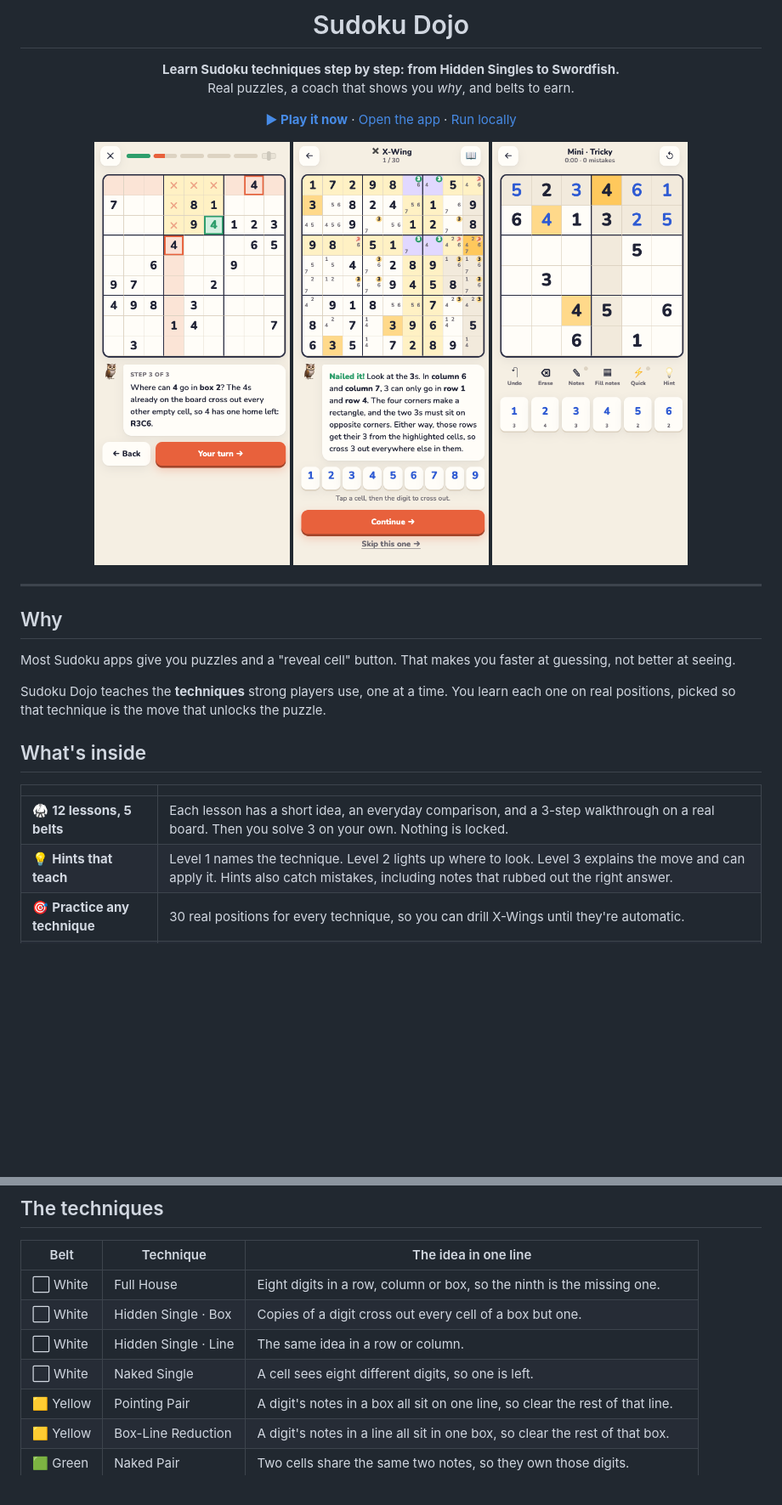
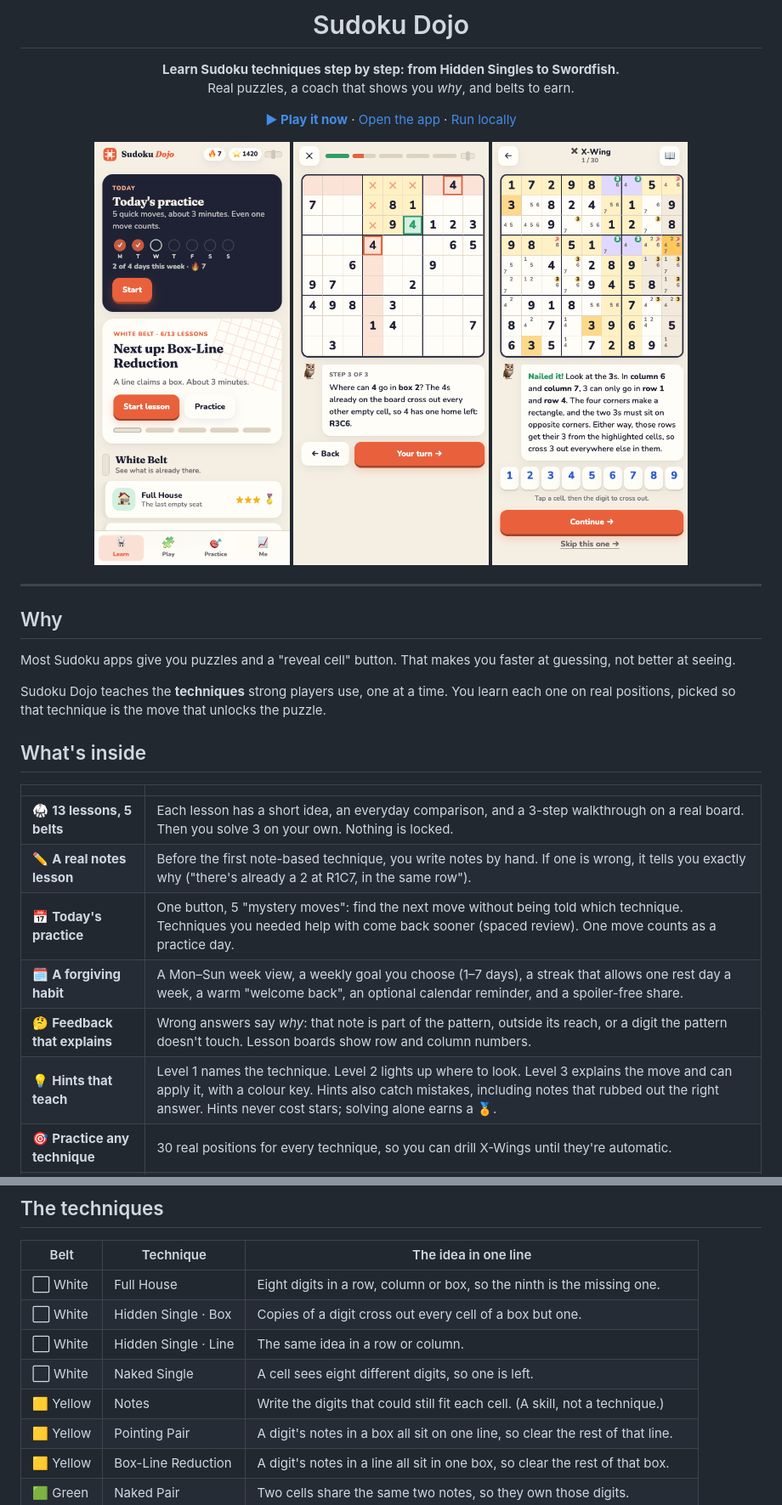
Before and after one commit to bnishit/sudoku-dojo, a Markdown page: README.md, 2 parts joined by grey strips. Shown at 85% size. Rendered like a GitHub page; pictures changed too: assets/learn.png; blank space fills up the shorter version.

```diff
--- a/README.md
+++ b/README.md
@@ -16,9 +16,9 @@
 </p>
 
 <p align="center">
+  <img src="assets/learn.png" width="230" alt="Home: today's practice, weekly view and the next lesson">
   <img src="assets/lesson-step3.png" width="230" alt="A lesson: the coach explains a Hidden Single">
   <img src="assets/practice-xwing.png" width="230" alt="Practice: an X-Wing found and its notes crossed out">
-  <img src="assets/mini-6x6.png" width="230" alt="Mini 6×6 game">
 </p>
 
 ---
@@ -33,8 +33,12 @@ Sudoku Dojo teaches the **techniques** strong players use, one at a time. You le
 
 | | |
 |---|---|
-| 🥋 **12 lessons, 5 belts** | Each lesson has a short idea, an everyday comparison, and a 3-step walkthrough on a real board. Then you solve 3 on your own. Nothing is locked. |
-| 💡 **Hints that teach** | Level 1 names the technique. Level 2 lights up where to look. Level 3 explains the move and can apply it. Hints also catch mistakes, including notes that rubbed out the right answer. |
+| 🥋 **13 lessons, 5 belts** | Each lesson has a short idea, an everyday comparison, and a 3-step walkthrough on a real board. Then you solve 3 on your own. Nothing is locked. |
+| ✏️ **A real notes lesson** | Before the first note-based technique, you write notes by hand. If one is wrong, it tells you exactly why ("there's already a 2 at R1C7, in the same row"). |
+| 📅 **Today's practice** | One button, 5 "mystery moves": find the next move without being told which technique. Techniques you needed help with come back sooner (spaced review). One move counts as a practice day. |
+| 🗓️ **A forgiving habit** | A Mon–Sun week view, a weekly goal you choose (1–7 days), a streak that allows one rest day a week, a warm "welcome back", an optional calendar reminder, and a spoiler-free share. |
+| 🤔 **Feedback that explains** | Wrong answers say *why*: that note is part of the pattern, outside its reach, or a digit the pattern doesn't touch. Lesson boards show row and column numbers. |
+| 💡 **Hints that teach** | Level 1 names the technique. Level 2 lights up where to look. Level 3 explains the move and can apply it, with a colour key. Hints also catch mistakes, including notes that rubbed out the right answer. Hints never cost stars; solving alone earns a 🏅. |
 | 🎯 **Practice any technique** | 30 real positions for every technique, so you can drill X-Wings until they're automatic. |
 | ⚡ **Technique Rush** | 90 seconds to spot as many techniques as you can. Each find adds 3 seconds; a wrong tap costs 2. |
 | 🧩 **Play** | 9×9 in five levels (Gentle → Expert), a daily puzzle, and **Mini 6×6** for quick games. |
@@ -52,6 +56,7 @@ Sudoku Dojo teaches the **techniques** strong players use, one at a time. You le
 | ⬜ White | Hidden Single · Box | Copies of a digit cross out every cell of a box but one. |
 | ⬜ White | Hidden Single · Line | The same idea in a row or column. |
 | ⬜ White | Naked Single | A cell sees eight different digits, so one is left. |
+| 🟨 Yellow | Notes | Write the digits that could still fit each cell. (A skill, not a technique.) |
 | 🟨 Yellow | Pointing Pair | A digit's notes in a box all sit on one line, so clear the rest of that line. |
 | 🟨 Yellow | Box-Line Reduction | A digit's notes in a line all sit in one box, so clear the rest of that box. |
 | 🟩 Green | Naked Pair | Two cells share the same two notes, so they own those digits. |
```
Also changed, not shown: other parts of README.md (+20 -1 lines), TASKS.md (+28 -23 lines), assets/daily-mystery.png (added), assets/desktop-lesson.png, assets/me-week.png (added), assets/notes-lesson.png (added), 9 other files.
